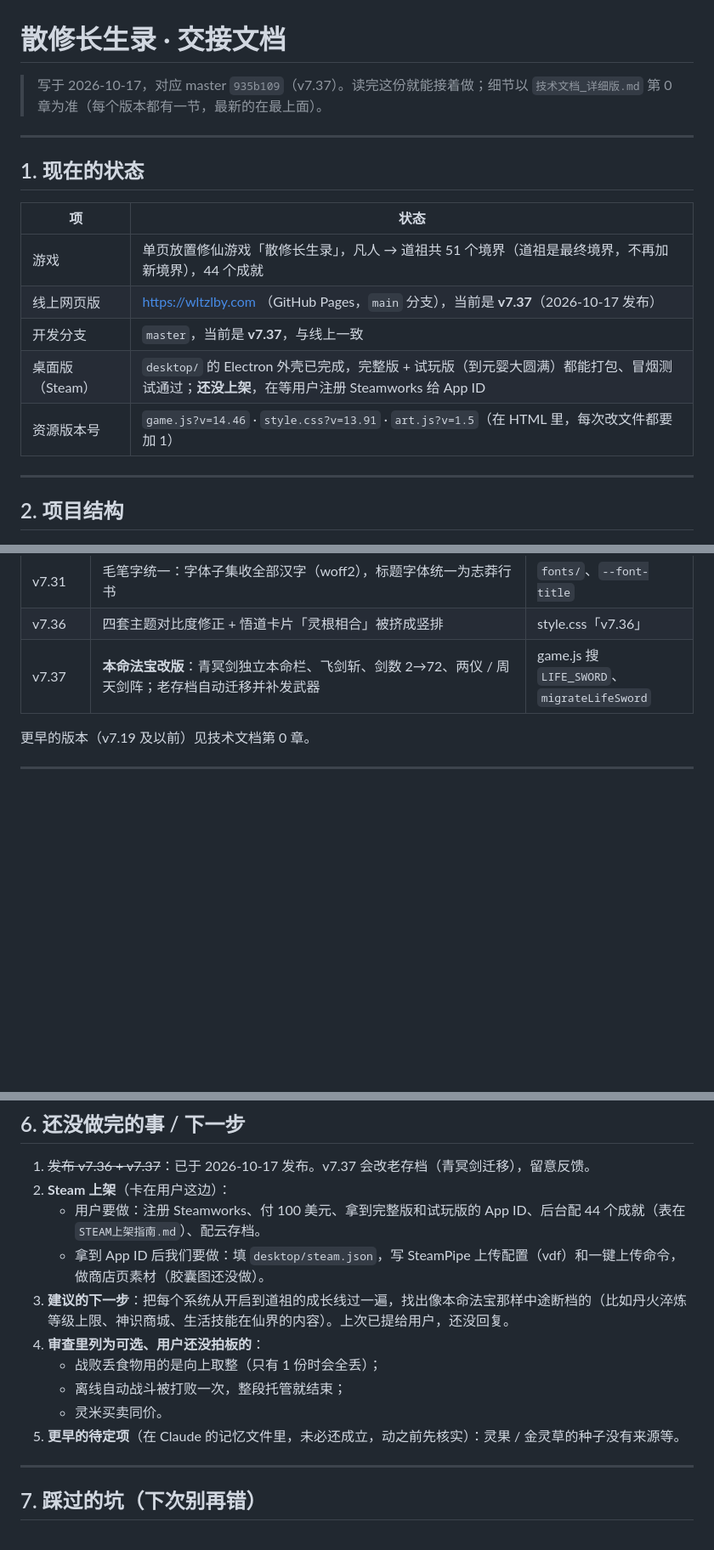
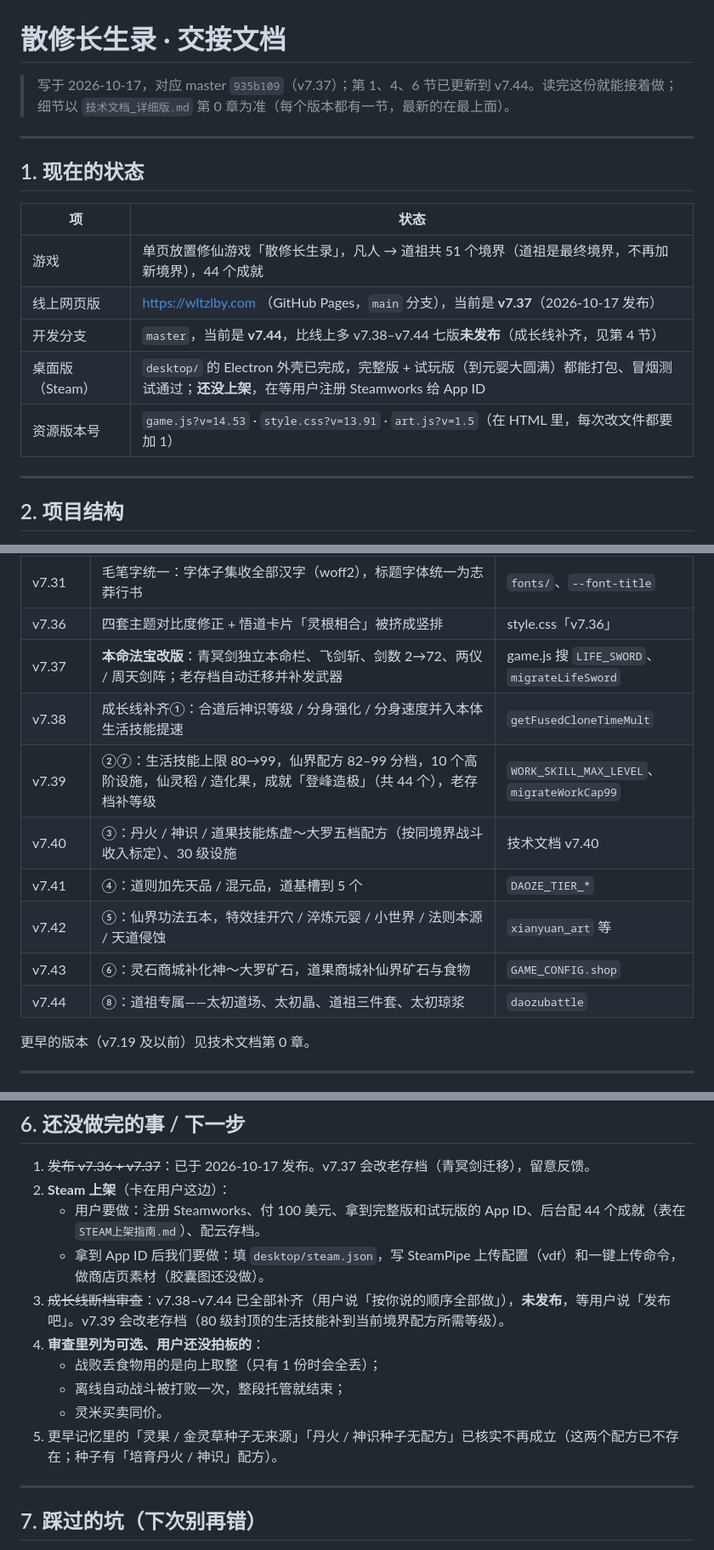
Before and after one commit to ntwildcat/wltz, a Markdown page: 交接文档.md, 3 parts joined by grey strips. Shown at 85% size. GitHub-like rendering; blank space fills up the shorter version.

Commit message:
Docs: 交接文档更新到 v7.44（成长线补齐七版，未发布）
Co-Authored-By: Claude Opus 5.5 <noreply@anthropic.com>

```diff
--- a/交接文档.md
+++ b/交接文档.md
@@ -1,6 +1,6 @@
 # 散修长生录 · 交接文档
 
-> 写于 2026-10-17，对应 master `935b109`（v7.37）。读完这份就能接着做；细节以 `技术文档_详细版.md` 第 0 章为准（每个版本都有一节，最新的在最上面）。
+> 写于 2026-10-17，对应 master `935b109`（v7.37）；第 1、4、6 节已更新到 v7.44。读完这份就能接着做；细节以 `技术文档_详细版.md` 第 0 章为准（每个版本都有一节，最新的在最上面）。
 
 ---
 
@@ -10,9 +10,9 @@
 |---|---|
 | 游戏 | 单页放置修仙游戏「散修长生录」，凡人 → 道祖共 51 个境界（道祖是最终境界，不再加新境界），44 个成就 |
 | 线上网页版 | https://wltzlby.com （GitHub Pages，`main` 分支），当前是 **v7.37**（2026-10-17 发布） |
-| 开发分支 | `master`，当前是 **v7.37**，与线上一致 |
+| 开发分支 | `master`，当前是 **v7.44**，比线上多 v7.38–v7.44 七版**未发布**（成长线补齐，见第 4 节） |
 | 桌面版（Steam） | `desktop/` 的 Electron 外壳已完成，完整版 + 试玩版（到元婴大圆满）都能打包、冒烟测试通过；**还没上架**，在等用户注册 Steamworks 给 App ID |
-| 资源版本号 | `game.js?v=14.46` · `style.css?v=13.91` · `art.js?v=1.5`（在 HTML 里，每次改文件都要加 1） |
+| 资源版本号 | `game.js?v=14.53` · `style.css?v=13.91` · `art.js?v=1.5`（在 HTML 里，每次改文件都要加 1） |
 
 ---
 
@@ -88,6 +88,13 @@ cd - && git worktree remove "$wt"
 | v7.31 | 毛笔字统一：字体子集收全部汉字（woff2），标题字体统一为志莽行书 | `fonts/`、`--font-title` |
 | v7.36 | 四套主题对比度修正 + 悟道卡片「灵根相合」被挤成竖排 | style.css「v7.36」 |
 | v7.37 | **本命法宝改版**：青冥剑独立本命栏、飞剑斩、剑数 2→72、两仪 / 周天剑阵；老存档自动迁移并补发武器 | game.js 搜 `LIFE_SWORD`、`migrateLifeSword` |
+| v7.38 | 成长线补齐①：合道后神识等级 / 分身强化 / 分身速度并入本体生活技能提速 | `getFusedCloneTimeMult` |
+| v7.39 | ②⑦：生活技能上限 80→99，仙界配方 82–99 分档，10 个高阶设施，仙灵稻 / 造化果，成就「登峰造极」（共 44 个），老存档补等级 | `WORK_SKILL_MAX_LEVEL`、`migrateWorkCap99` |
+| v7.40 | ③：丹火 / 神识 / 道果技能炼虚～大罗五档配方（按同境界战斗收入标定）、30 级设施 | 技术文档 v7.40 |
+| v7.41 | ④：道则加先天品 / 混元品，道基槽到 5 个 | `DAOZE_TIER_*` |
+| v7.42 | ⑤：仙界功法五本，特效挂开穴 / 淬炼元婴 / 小世界 / 法则本源 / 天道侵蚀 | `xianyuan_art` 等 |
+| v7.43 | ⑥：灵石商城补化神～大罗矿石，道果商城补仙界矿石与食物 | `GAME_CONFIG.shop` |
+| v7.44 | ⑧：道祖专属——太初道场、太初晶、道祖三件套、太初琼浆 | `daozubattle` |
 
 更早的版本（v7.19 及以前）见技术文档第 0 章。
 
@@ -127,12 +134,12 @@ cd - && git worktree remove "$wt"
 2. **Steam 上架**（卡在用户这边）：
    - 用户要做：注册 Steamworks、付 100 美元、拿到完整版和试玩版的 App ID、后台配 44 个成就（表在 `STEAM上架指南.md`）、配云存档。
    - 拿到 App ID 后我们要做：填 `desktop/steam.json`，写 SteamPipe 上传配置（vdf）和一键上传命令，做商店页素材（胶囊图还没做）。
-3. **建议的下一步**：把每个系统从开启到道祖的成长线过一遍，找出像本命法宝那样中途断档的（比如丹火淬炼等级上限、神识商城、生活技能在仙界的内容）。上次已提给用户，还没回复。
+3. ~~成长线断档审查~~：v7.38–v7.44 已全部补齐（用户说「按你说的顺序全部做」），**未发布**，等用户说「发布吧」。v7.39 会改老存档（80 级封顶的生活技能补到当前境界配方所需等级）。
 4. **审查里列为可选、用户还没拍板的**：
    - 战败丢食物用的是向上取整（只有 1 份时会全丢）；
    - 离线自动战斗被打败一次，整段托管就结束；
    - 灵米买卖同价。
-5. **更早的待定项**（在 Claude 的记忆文件里，未必还成立，动之前先核实）：灵果 / 金灵草的种子没有来源等。
+5. 更早记忆里的「灵果 / 金灵草种子无来源」「丹火 / 神识种子无配方」已核实不再成立（这两个配方已不存在；种子有「培育丹火 / 神识」配方）。
 
 ---
 
```
